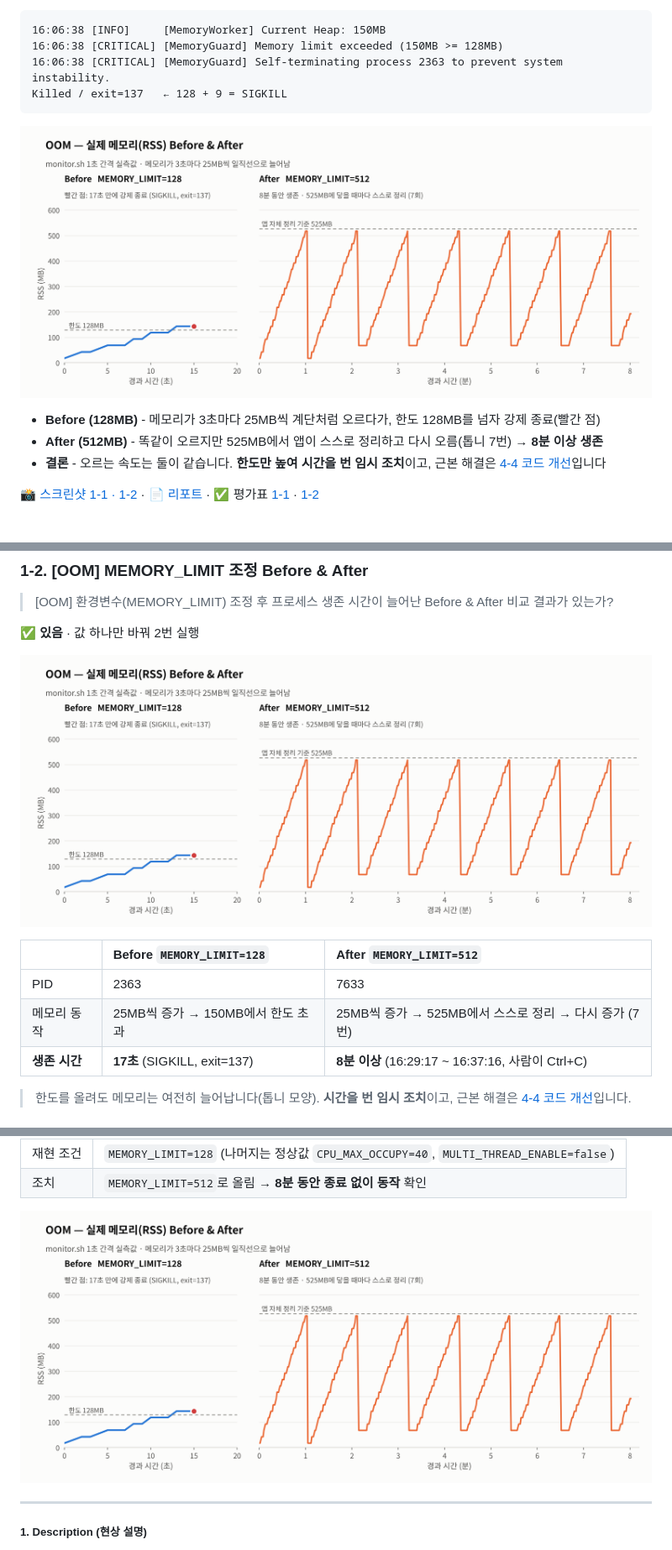
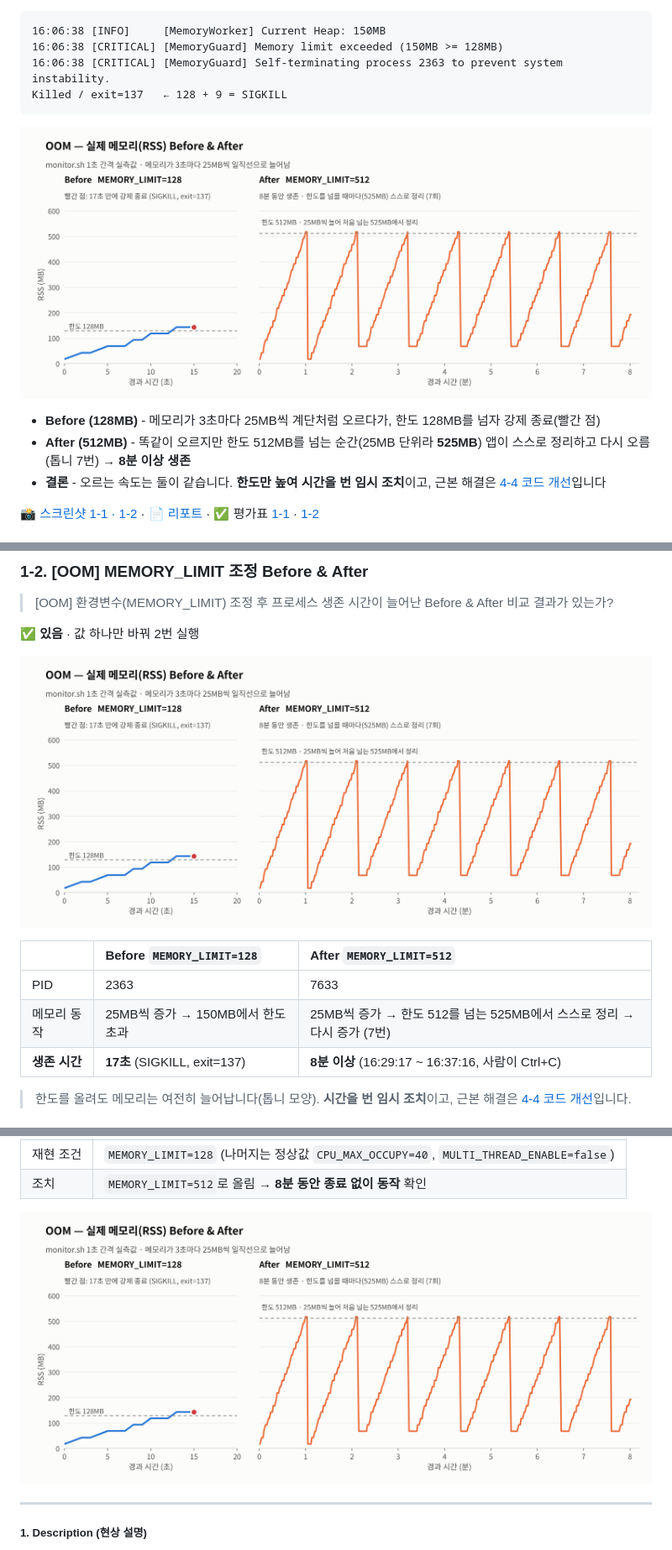
Before and after one commit to codewhite7777/codyssey_B4-2, a Markdown page: README.md, 3 parts joined by grey strips. Shown at 84% size. Rendered like a GitHub page; pictures changed too: images/chart_oom.png; folded sections open.

Commit message:
OOM 그래프: 기준선을 한도 512MB로 바로잡고 525MB는 25MB 단위로 처음 넘는 값임을 표기
Co-Authored-By: Claude Opus 5.5 <noreply@anthropic.com>
Claude-Session: https://claude.ai/code/session_01Fc1TnFAbeVJZrePp6zASFu

```diff
--- a/README.md
+++ b/README.md
@@ -172,7 +172,7 @@ Killed / exit=137   ← 128 + 9 = SIGKILL
 ![OOM Before & After](images/chart_oom.png)
 
 - **Before (128MB)** - 메모리가 3초마다 25MB씩 계단처럼 오르다가, 한도 128MB를 넘자 강제 종료(빨간 점)
-- **After (512MB)** - 똑같이 오르지만 525MB에서 앱이 스스로 정리하고 다시 오름(톱니 7번) → **8분 이상 생존**
+- **After (512MB)** - 똑같이 오르지만 한도 512MB를 넘는 순간(25MB 단위라 **525MB**) 앱이 스스로 정리하고 다시 오름(톱니 7번) → **8분 이상 생존**
 - **결론** - 오르는 속도는 둘이 같습니다. **한도만 높여 시간을 번 임시 조치**이고, 근본 해결은 [4-4 코드 개선](#4-4-코드-레벨-개선)입니다
 
 📸 [스크린샷 1-1 · 1-2](#-1--oom-실험) · 📄 [리포트](#bug-oom---메모리가-3초마다-25mb씩-쌓이다가-17초-만에-memoryguard가-프로세스를-강제-종료) · ✅ 평가표 [1-1](#1-1-oom-메모리-선형-증가--강제-종료-패턴) · [1-2](#1-2-oom-memory_limit-조정-before--after)
@@ -343,7 +343,7 @@ Killed / exit=137 (= 128 + 9 → SIGKILL)                       ← 화면 출
 | | Before `MEMORY_LIMIT=128` | After `MEMORY_LIMIT=512` |
 |:--|:--|:--|
 | PID | 2363 | 7633 |
-| 메모리 동작 | 25MB씩 증가 → 150MB에서 한도 초과 | 25MB씩 증가 → 525MB에서 스스로 정리 → 다시 증가 (7번) |
+| 메모리 동작 | 25MB씩 증가 → 150MB에서 한도 초과 | 25MB씩 증가 → 한도 512를 넘는 525MB에서 스스로 정리 → 다시 증가 (7번) |
 | **생존 시간** | **17초** (SIGKILL, exit=137) | **8분 이상** (16:29:17 ~ 16:37:16, 사람이 Ctrl+C) |
 
 > 한도를 올려도 메모리는 여전히 늘어납니다(톱니 모양). **시간을 번 임시 조치**이고, 근본 해결은 [4-4 코드 개선](#4-4-코드-레벨-개선)입니다.
```
